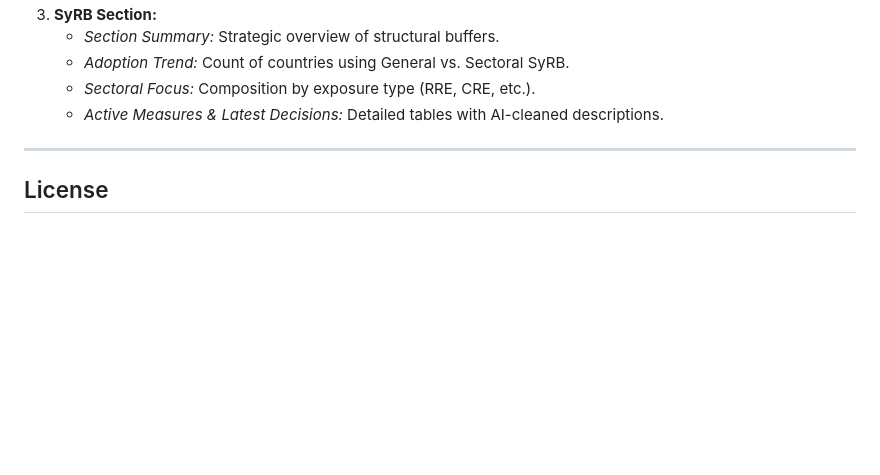
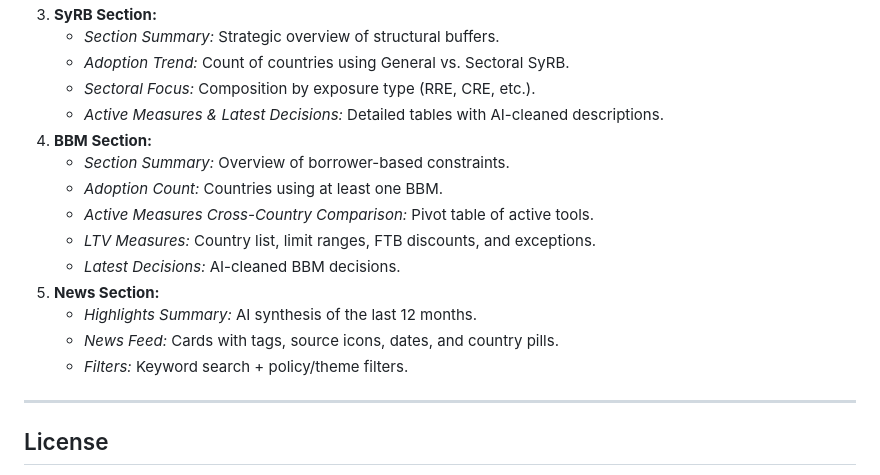
Before and after one commit to palicza2/Macroprudential-policy-hub, a Markdown page: README.md, the part around one of its changes. Rendered like a GitHub page; blank space fills up the shorter version.

```diff
--- a/README.md
+++ b/README.md
@@ -94,8 +168,18 @@ The generated `index.html` includes:
 3.  **SyRB Section:**
-    * *Section Summary:* Strategic overview of structural buffers.
-    * *Adoption Trend:* Count of countries using General vs. Sectoral SyRB.
-    * *Sectoral Focus:* Composition by exposure type (RRE, CRE, etc.).
-    * *Active Measures & Latest Decisions:* Detailed tables with AI-cleaned descriptions.
+    - _Section Summary:_ Strategic overview of structural buffers.
+    - _Adoption Trend:_ Count of countries using General vs. Sectoral SyRB.
+    - _Sectoral Focus:_ Composition by exposure type (RRE, CRE, etc.).
+    - _Active Measures & Latest Decisions:_ Detailed tables with AI-cleaned descriptions.
+4.  **BBM Section:**
+    - _Section Summary:_ Overview of borrower-based constraints.
+    - _Adoption Count:_ Countries using at least one BBM.
+    - _Active Measures Cross-Country Comparison:_ Pivot table of active tools.
+    - _LTV Measures:_ Country list, limit ranges, FTB discounts, and exceptions.
+    - _Latest Decisions:_ AI-cleaned BBM decisions.
+5.  **News Section:**
+    - _Highlights Summary:_ AI synthesis of the last 12 months.
+    - _News Feed:_ Cards with tags, source icons, dates, and country pills.
+    - _Filters:_ Keyword search + policy/theme filters.
 
 ---
 
```
Also changed, not shown: other parts of README.md (+104 -30 lines).
